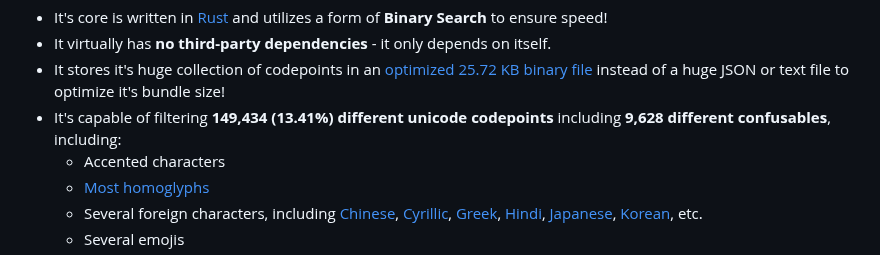
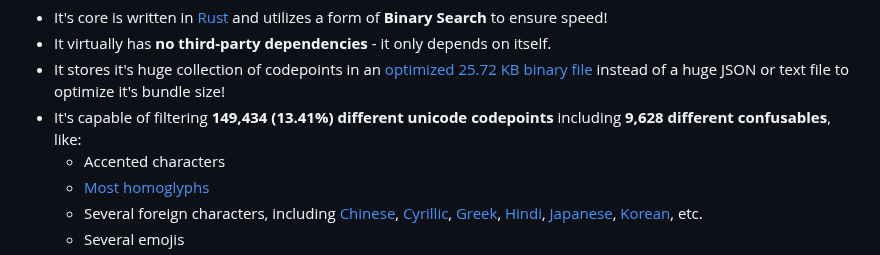
Before and after one commit to null8626/decancer, a Markdown page: core/README.md, the part around the change. GitHub-like rendering.

Commit message:
doc: like and subscribe [skip ci]

```diff
--- a/core/README.md
+++ b/core/README.md
@@ -37,7 +37,7 @@ A tiny package that removes common unicode confusables/homoglyphs from strings.
 - It's core is written in [Rust](https://www.rust-lang.org) and utilizes a form of **Binary Search** to ensure speed!
 - It virtually has **no third-party dependencies** - it only depends on itself.
 - It stores it's huge collection of codepoints in an [optimized 25.72 KB binary file](https://github.com/null8626/decancer/blob/main/core/bin/codepoints.bin) instead of a huge JSON or text file to optimize it's bundle size!
-- It's capable of filtering **149,434 (13.41%) different unicode codepoints** including **9,628 different confusables**, including:
+- It's capable of filtering **149,434 (13.41%) different unicode codepoints** including **9,628 different confusables**, like:
   - Accented characters
   - [Most homoglyphs](https://en.wikipedia.org/wiki/Homoglyph)
   - Several foreign characters, including [Chinese](https://en.wikipedia.org/wiki/Chinese_characters), [Cyrillic](https://en.wikipedia.org/wiki/Cyrillic_script), [Greek](https://en.wikipedia.org/wiki/Greek_alphabet), [Hindi](https://en.wikipedia.org/wiki/Devanagari), [Japanese](https://en.wikipedia.org/wiki/Kanji), [Korean](https://en.wikipedia.org/wiki/Hangul), etc.
```
